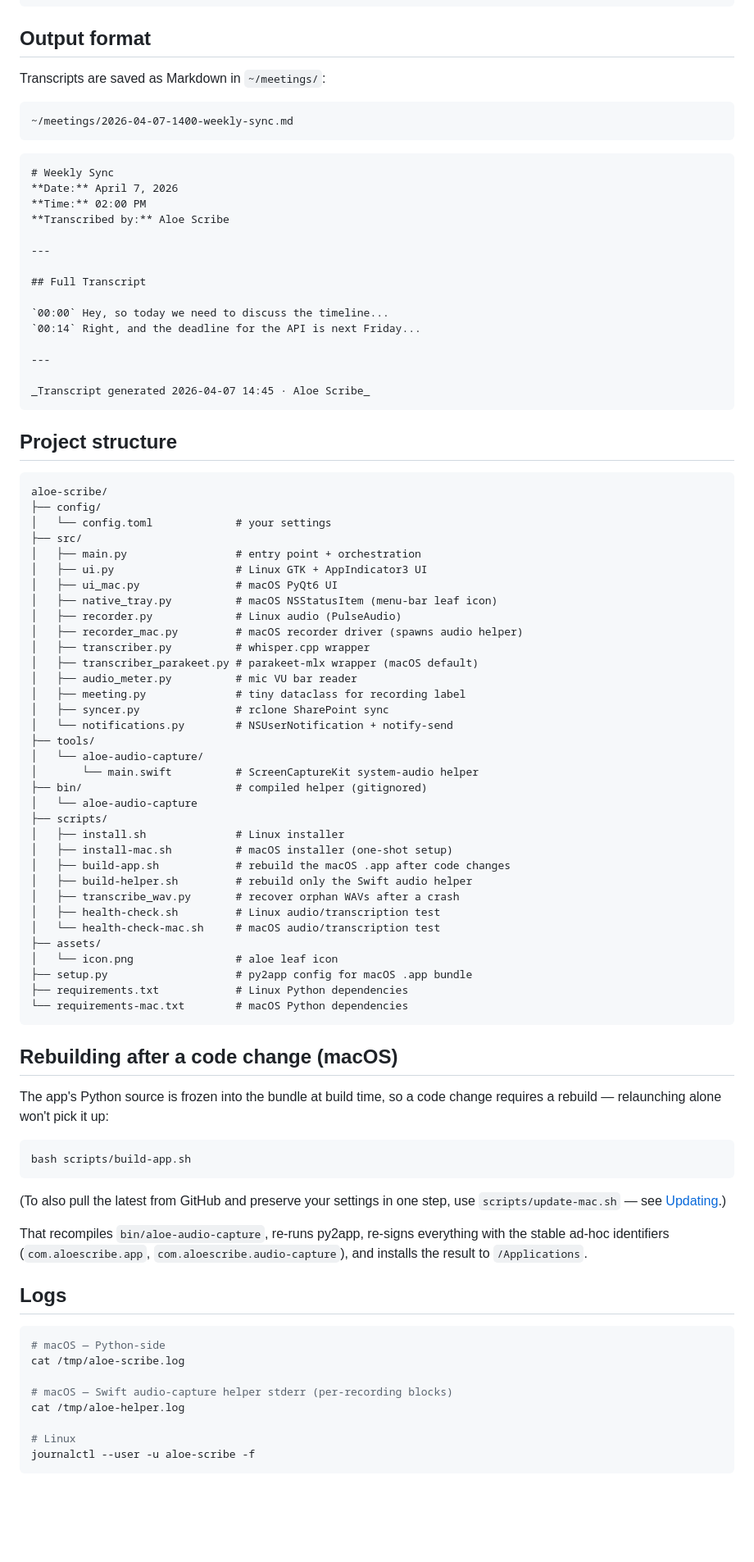
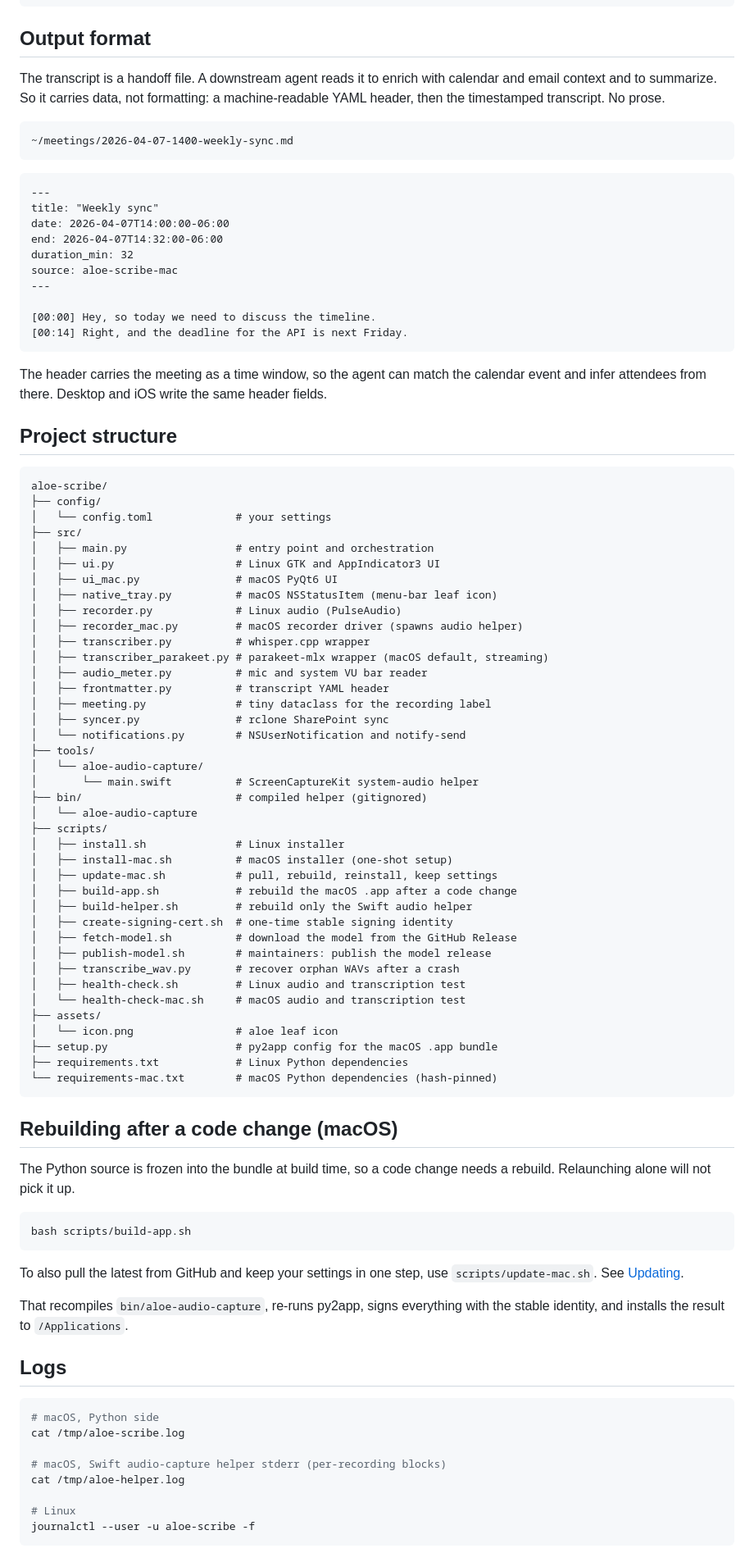
Before and after one commit to vinnybarbs/Aloe-Scribe, a Markdown page: README.md, the part around one of its changes. Shown at 82% size. Rendered like a GitHub page; blank space fills up the shorter version.

````diff
--- a/README.md
+++ b/README.md
@@ -232,29 +209,26 @@ rclone_remote = "sharepoint:Documents/Meetings"
 
 ## Output format
 
-Transcripts are saved as Markdown in `~/meetings/`:
+The transcript is a handoff file. A downstream agent reads it to enrich with calendar and email context and to summarize. So it carries data, not formatting: a machine-readable YAML header, then the timestamped transcript. No prose.
 
 ```
 ~/meetings/2026-04-07-1400-weekly-sync.md
 ```
 
 ```markdown
-# Weekly Sync
-**Date:** April 7, 2026
-**Time:** 02:00 PM
-**Transcribed by:** Aloe Scribe
-
+---
+title: "Weekly sync"
+date: 2026-04-07T14:00:00-06:00
+end: 2026-04-07T14:32:00-06:00
+duration_min: 32
+source: aloe-scribe-mac
 ---
 
-## Full Transcript
+[00:00] Hey, so today we need to discuss the timeline.
+[00:14] Right, and the deadline for the API is next Friday.
+```
 
-`00:00` Hey, so today we need to discuss the timeline...
-`00:14` Right, and the deadline for the API is next Friday...
-
----
-
-_Transcript generated 2026-04-07 14:45 · Aloe Scribe_
-```
+The header carries the meeting as a time window, so the agent can match the calendar event and infer attendees from there. Desktop and iOS write the same header fields.
 
 ## Project structure
 
@@ -263,18 +237,19 @@ aloe-scribe/
 ├── config/
 │   └── config.toml             # your settings
 ├── src/
-│   ├── main.py                 # entry point + orchestration
-│   ├── ui.py                   # Linux GTK + AppIndicator3 UI
+│   ├── main.py                 # entry point and orchestration
+│   ├── ui.py                   # Linux GTK and AppIndicator3 UI
 │   ├── ui_mac.py               # macOS PyQt6 UI
 │   ├── native_tray.py          # macOS NSStatusItem (menu-bar leaf icon)
 │   ├── recorder.py             # Linux audio (PulseAudio)
 │   ├── recorder_mac.py         # macOS recorder driver (spawns audio helper)
 │   ├── transcriber.py          # whisper.cpp wrapper
-│   ├── transcriber_parakeet.py # parakeet-mlx wrapper (macOS default)
-│   ├── audio_meter.py          # mic VU bar reader
-│   ├── meeting.py              # tiny dataclass for recording label
+│   ├── transcriber_parakeet.py # parakeet-mlx wrapper (macOS default, streaming)
+│   ├── audio_meter.py          # mic and system VU bar reader
+│   ├── frontmatter.py          # transcript YAML header
+│   ├── meeting.py              # tiny dataclass for the recording label
 │   ├── syncer.py               # rclone SharePoint sync
-│   └── notifications.py        # NSUserNotification + notify-send
+│   └── notifications.py        # NSUserNotification and notify-send
 ├── tools/
 │   └── aloe-audio-capture/
 │       └── main.swift          # ScreenCaptureKit system-audio helper
@@ -283,39 +258,41 @@ aloe-scribe/
 ├── scripts/
 │   ├── install.sh              # Linux installer
 │   ├── install-mac.sh          # macOS installer (one-shot setup)
-│   ├── build-app.sh            # rebuild the macOS .app after code changes
+│   ├── update-mac.sh           # pull, rebuild, reinstall, keep settings
+│   ├── build-app.sh            # rebuild the macOS .app after a code change
 │   ├── build-helper.sh         # rebuild only the Swift audio helper
+│   ├── create-signing-cert.sh  # one-time stable signing identity
+│   ├── fetch-model.sh          # download the model from the GitHub Release
+│   ├── publish-model.sh        # maintainers: publish the model release
 │   ├── transcribe_wav.py       # recover orphan WAVs after a crash
-│   ├── health-check.sh         # Linux audio/transcription test
-│   └── health-check-mac.sh     # macOS audio/transcription test
+│   ├── health-check.sh         # Linux audio and transcription test
+│   └── health-check-mac.sh     # macOS audio and transcription test
 ├── assets/
 │   └── icon.png                # aloe leaf icon
-├── setup.py                    # py2app config for macOS .app bundle
+├── setup.py                    # py2app config for the macOS .app bundle
 ├── requirements.txt            # Linux Python dependencies
-└── requirements-mac.txt        # macOS Python dependencies
+└── requirements-mac.txt        # macOS Python dependencies (hash-pinned)
 ```
 
 ## Rebuilding after a code change (macOS)
 
-The app's Python source is frozen into the bundle at build time, so a code
-change requires a rebuild — relaunching alone won't pick it up:
+The Python source is frozen into the bundle at build time, so a code change needs a rebuild. Relaunching alone will not pick it up.
 
 ```bash
 bash scripts/build-app.sh
 ```
 
-(To also pull the latest from GitHub and preserve your settings in one step,
-use `scripts/update-mac.sh` — see [Updating](#updating-to-the-latest-version-macos).)
+To also pull the latest from GitHub and keep your settings in one step, use `scripts/update-mac.sh`. See [Updating](#updating-to-the-latest-version-macos).
 
-That recompiles `bin/aloe-audio-capture`, re-runs py2app, re-signs everything with the stable ad-hoc identifiers (`com.aloescribe.app`, `com.aloescribe.audio-capture`), and installs the result to `/Applications`.
+That recompiles `bin/aloe-audio-capture`, re-runs py2app, signs everything with the stable identity, and installs the result to `/Applications`.
 
 ## Logs
 
 ```bash
-# macOS — Python-side
+# macOS, Python side
 cat /tmp/aloe-scribe.log
 
-# macOS — Swift audio-capture helper stderr (per-recording blocks)
+# macOS, Swift audio-capture helper stderr (per-recording blocks)
 cat /tmp/aloe-helper.log
 
 # Linux
````
Also changed, not shown: other parts of README.md (+60 -83 lines).
